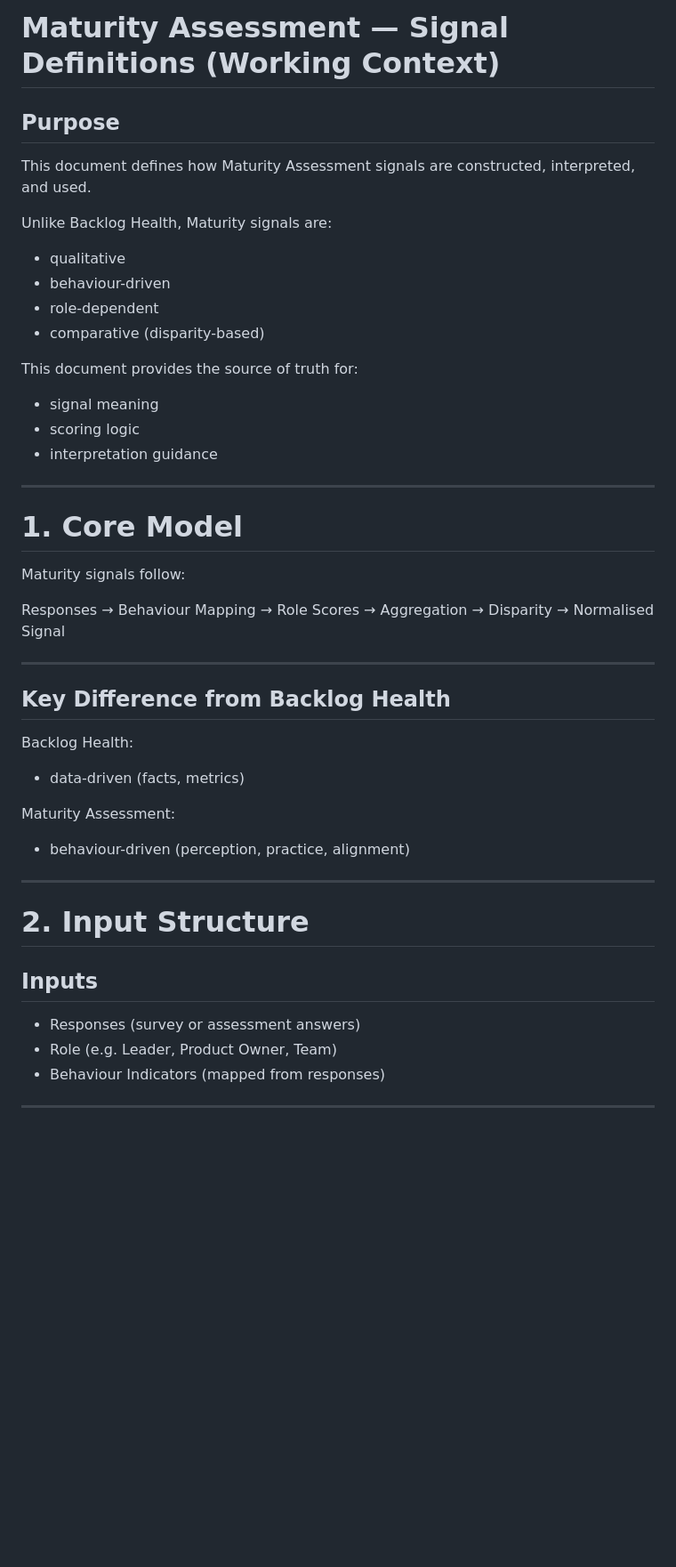
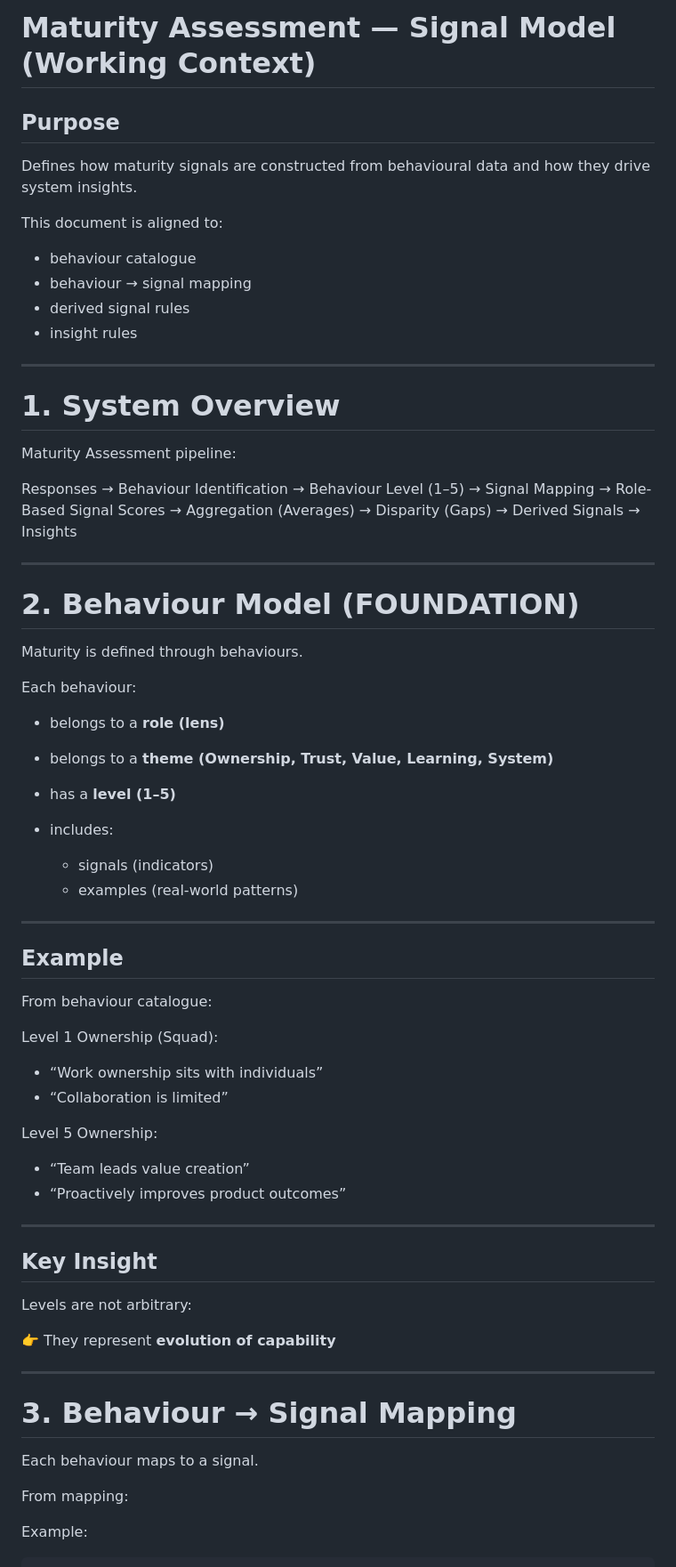
Before and after one commit to Dowlingfuau/Empowered-Delivery, a Markdown page: docs/working-context/maturity-assessment-signals.md, the part around one of its changes. Shown at 89% size. Rendered like a GitHub page; blank space fills up the shorter version.

```diff
--- a/docs/working-context/maturity-assessment-signals.md
+++ b/docs/working-context/maturity-assessment-signals.md
@@ -1,48 +1,79 @@
-# Maturity Assessment — Signal Definitions (Working Context)
+# Maturity Assessment — Signal Model (Working Context)
 
 ## Purpose
 
-This document defines how Maturity Assessment signals are constructed, interpreted, and used.
+Defines how maturity signals are constructed from behavioural data and how they drive system insights.
 
-Unlike Backlog Health, Maturity signals are:
+This document is aligned to:
 
-* qualitative
-* behaviour-driven
-* role-dependent
-* comparative (disparity-based)
-
-This document provides the source of truth for:
-
-* signal meaning
-* scoring logic
-* interpretation guidance
+* behaviour catalogue
+* behaviour → signal mapping
+* derived signal rules
+* insight rules
 
 ---
 
-# 1. Core Model
+# 1. System Overview
 
-Maturity signals follow:
+Maturity Assessment pipeline:
 
-Responses → Behaviour Mapping → Role Scores → Aggregation → Disparity → Normalised Signal
+Responses
+→ Behaviour Identification
+→ Behaviour Level (1–5)
+→ Signal Mapping
+→ Role-Based Signal Scores
+→ Aggregation (Averages)
+→ Disparity (Gaps)
+→ Derived Signals
+→ Insights
 
 ---
 
-## Key Difference from Backlog Health
+# 2. Behaviour Model (FOUNDATION)
 
-Backlog Health:
+Maturity is defined through behaviours.
 
-* data-driven (facts, metrics)
+Each behaviour:
 
-Maturity Assessment:
+* belongs to a **role (lens)**
+* belongs to a **theme (Ownership, Trust, Value, Learning, System)**
+* has a **level (1–5)**
+* includes:
 
-* behaviour-driven (perception, practice, alignment)
+  * signals (indicators)
+  * examples (real-world patterns)
 
 ---
 
-# 2. Input Structure
+## Example
 
-## Inputs
+From behaviour catalogue:
 
-* Responses (survey or assessment answers)
-* Role (e.g. Leader, Product Owner, Team)
-* Behaviour Indicators (mapped from responses)
+Level 1 Ownership (Squad):
+
+* “Work ownership sits with individuals”
+* “Collaboration is limited”
+
+Level 5 Ownership:
+
+* “Team leads value creation”
+* “Proactively improves product outcomes”
+
+---
+
+## Key Insight
+
+Levels are not arbitrary:
+
+👉 They represent **evolution of capability**
+
+---
+
+# 3. Behaviour → Signal Mapping
+
+Each behaviour maps to a signal.
+
+From mapping:
+
+Example:
+
```
Also changed, not shown: other parts of docs/working-context/maturity-assessment-signals.md (+161 -137 lines), docs/working-context/lens-model-spec.md (added, +143 -0 lines).
